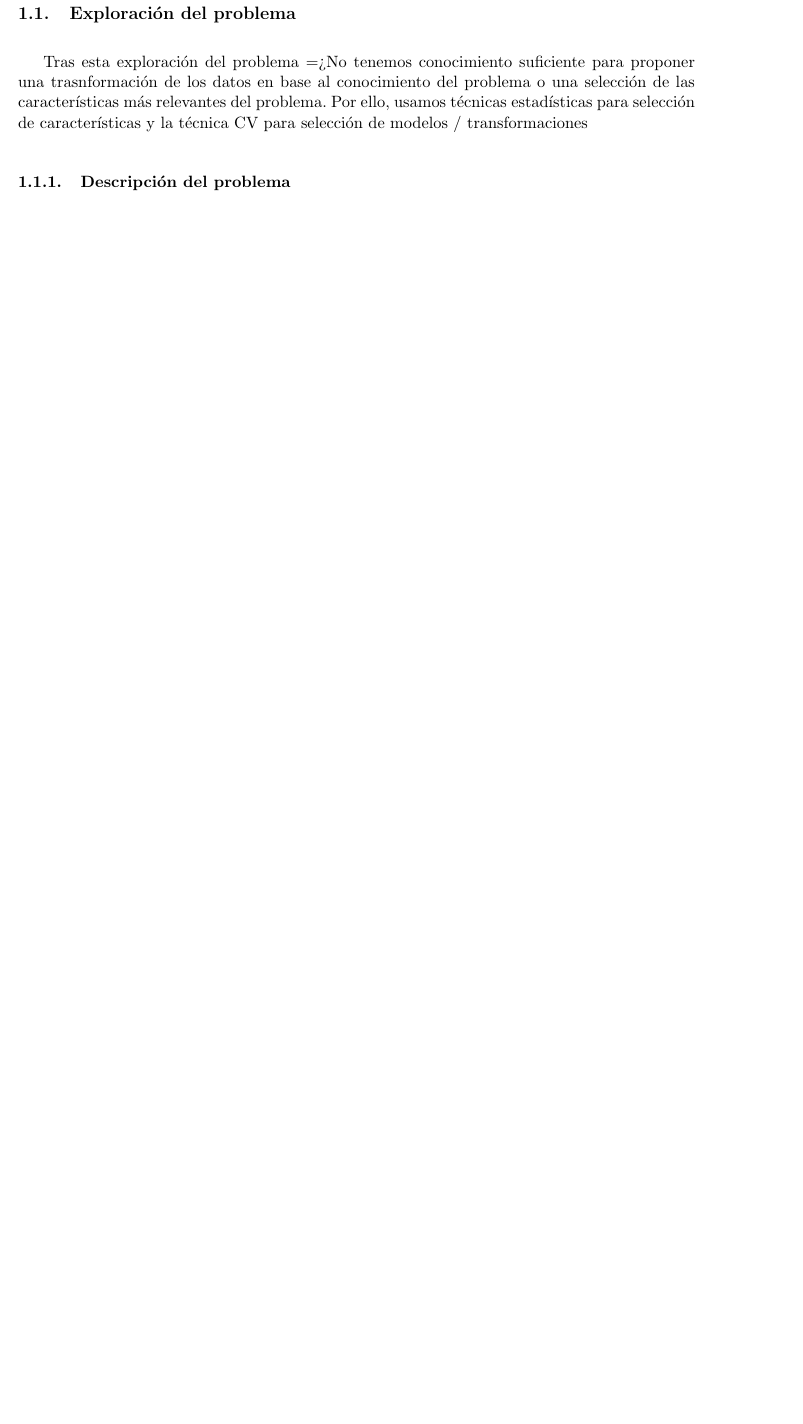
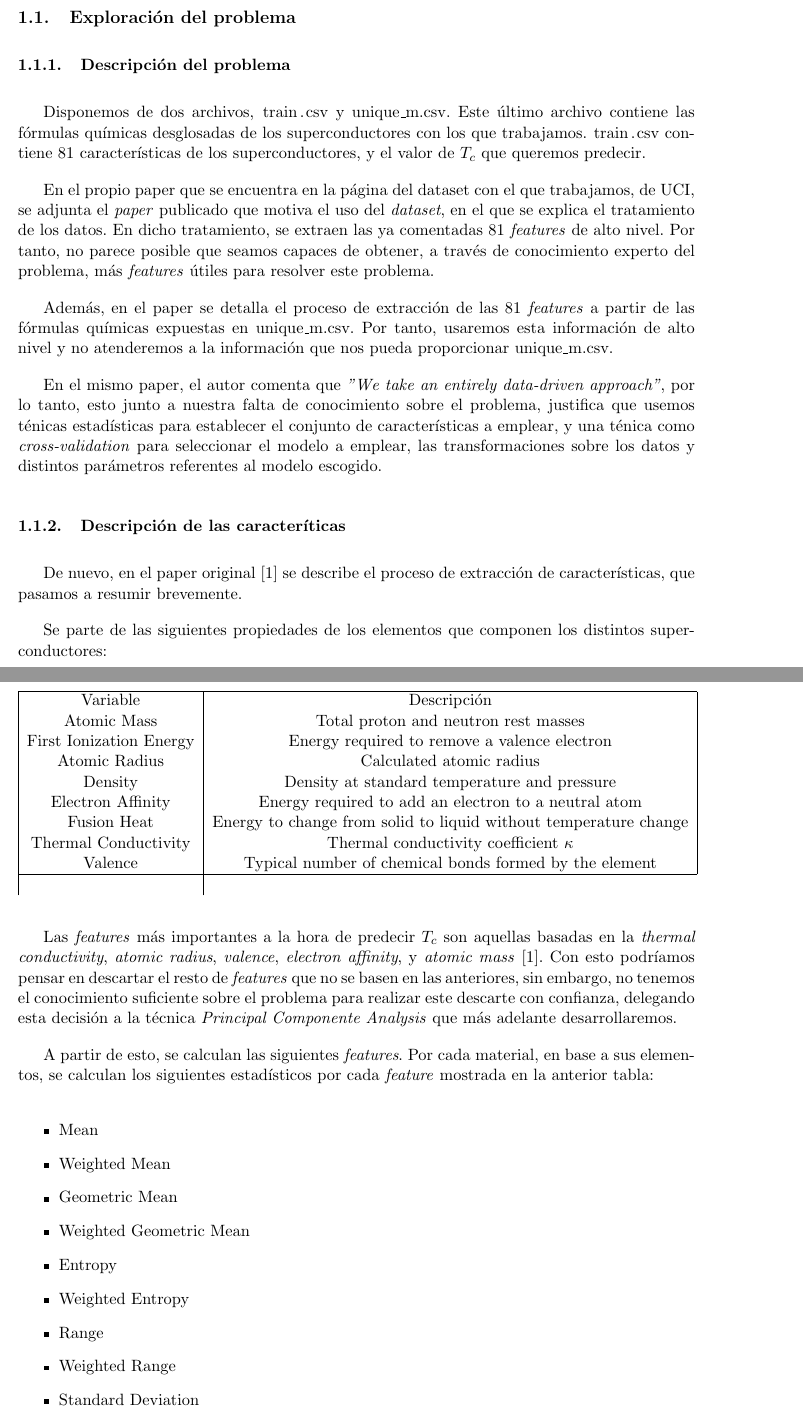
Before and after one commit to SergioQuijanoRey/PracticasAprendizajeAutomatico, a LaTeX document (Practica3/Memoria/Memoria.tex): part of page 3 of 4 before the commit and two parts of pages 3 and 4 of 6 after it, the two joined at a grey line, cut so that both start at the same text, the shorter picture padded with empty space. Compiled offline with pdfLaTeX.

Commit message:
feat: trabajamos en la memoria de la practica

```diff
--- a/Practica3/Memoria/Memoria.tex
+++ b/Practica3/Memoria/Memoria.tex
@@ -124,10 +130,60 @@
+\footnotetext{Del paper que se presenta en la página del \emph{dataset} de UCI, \cite{original_paper_reg:paper} }
+
 \subsection{Exploración del problema}
-
-Tras esta exploración del problema => No tenemos conocimiento suficiente para proponer una trasnformación de los datos en base al conocimiento del problema o una selección de las características más relevantes del problema. Por ello, usamos técnicas estadísticas para selección de características y la técnica CV para selección de modelos / transformaciones
 
 \subsubsection{Descripción del problema}
 
-% TODO -- escribir algo
+Disponemos de dos archivos, \lstinline{train.csv} y \lstinline{unique_m.csv}. Este último archivo contiene las fórmulas químicas desglosadas de los superconductores con los que trabajamos. \lstinline{train.csv} contiene 81 características de los superconductores, y el valor de $T_c$ que queremos predecir.
+
+En el propio paper que se encuentra en la página del dataset con el que trabajamos, de UCI, se adjunta el \emph{paper} publicado que motiva el uso del \emph{dataset}, en el que se explica el tratamiento de los datos. En dicho tratamiento, se extraen las ya comentadas 81 \emph{features} de alto nivel. Por tanto, no parece posible que seamos capaces de obtener, a través de conocimiento experto del problema, más \emph{features} útiles para resolver este problema.
+
+Además, en el paper se detalla el proceso de extracción de las 81 \emph{features} a partir de las fórmulas químicas expuestas en \lstinline{unique_m.csv}. Por tanto, usaremos esta información de alto nivel y no atenderemos a la información que nos pueda proporcionar \lstinline{unique_m.csv}.
+
+En el mismo paper, el autor comenta que \emph{"We take an entirely data-driven approach"}, por lo tanto, esto junto a nuestra falta de conocimiento sobre el problema, justifica que usemos ténicas estadísticas para establecer el conjunto de características a emplear, y una ténica como \emph{cross-validation} para seleccionar el modelo a emplear, las transformaciones sobre los datos y distintos parámetros referentes al modelo escogido.
+
+\footnotetext{ \cite{original_paper_reg:paper} }
+
+\subsubsection{Descripción de las caracteríticas}
+
+De nuevo, en el paper original \cite{original_paper_reg:paper} se describe el proceso de extracción de características, que pasamos a resumir brevemente.
+
+Se parte de las siguientes propiedades de los elementos que componen los distintos superconductores:
+
+\begin{center}
+\begin{tabular}{|c|c|}
+ \hline
+    Variable & Descripción \\
+    Atomic Mass & Total proton and neutron rest masses \\
+    First Ionization Energy & Energy required to remove a valence electron \\
+    Atomic Radius & Calculated atomic radius \\
+    Density & Density at standard temperature and pressure \\
+    Electron Affinity & Energy required to add an electron to a neutral atom \\
+    Fusion Heat & Energy to change from solid to liquid without temperature change \\
+    Thermal Conductivity &  Thermal conductivity coefficient $\kappa$ \\
+    Valence & Typical number of chemical bonds formed by the element \\
+ \hline
+\caption{Propiedades de los elementos usadas para crear las \emph{features}}
+\end{tabular}
+\end{center}
+
+Las \emph{features} más importantes a la hora de predecir $T_c$ son aquellas basadas en la \emph{thermal conductivity}, \emph{atomic radius}, \emph{valence}, \emph{electron affinity}, y \emph{atomic mass} \cite{original_paper_reg:paper}. Con esto podríamos pensar en descartar el resto de \emph{features} que no se basen en las anteriores, sin embargo, no tenemos el conocimiento suficiente sobre el problema para realizar este descarte con confianza, delegando esta decisión a la técnica \emph{Principal Componente Analysis} que más adelante desarrollaremos.
+
+A partir de esto, se calculan las siguientes \emph{features}. Por cada material, en base a sus elementos, se calculan los siguientes estadísticos por cada \emph{feature} mostrada en la anterior tabla:
+
+\begin{itemize}
+    \item Mean
+    \item Weighted Mean
+    \item Geometric Mean
+    \item Weighted Geometric Mean
+    \item Entropy
+    \item Weighted Entropy
+    \item Range
+    \item Weighted Range
+    \item Standard Deviation
+    \item Weighted Standard Deviation
+\end{itemize}
+
+Las fórmulas para cada estadístico se pueden consultar en el ya mencionado \emph{paper} \cite{original_paper_reg:paper}. Notar que tenemos siempre el estadístico y su versión ponderada.
 
 \subsubsection{Exploración del \emph{Dataset}}
 
```
Also changed, not shown: Practica3/Memoria/References.bib (+15 -8 lines), Practica3/Memoria/Makefile, Practica3/Memoria/Memoria.tex (8 more changed lines).
